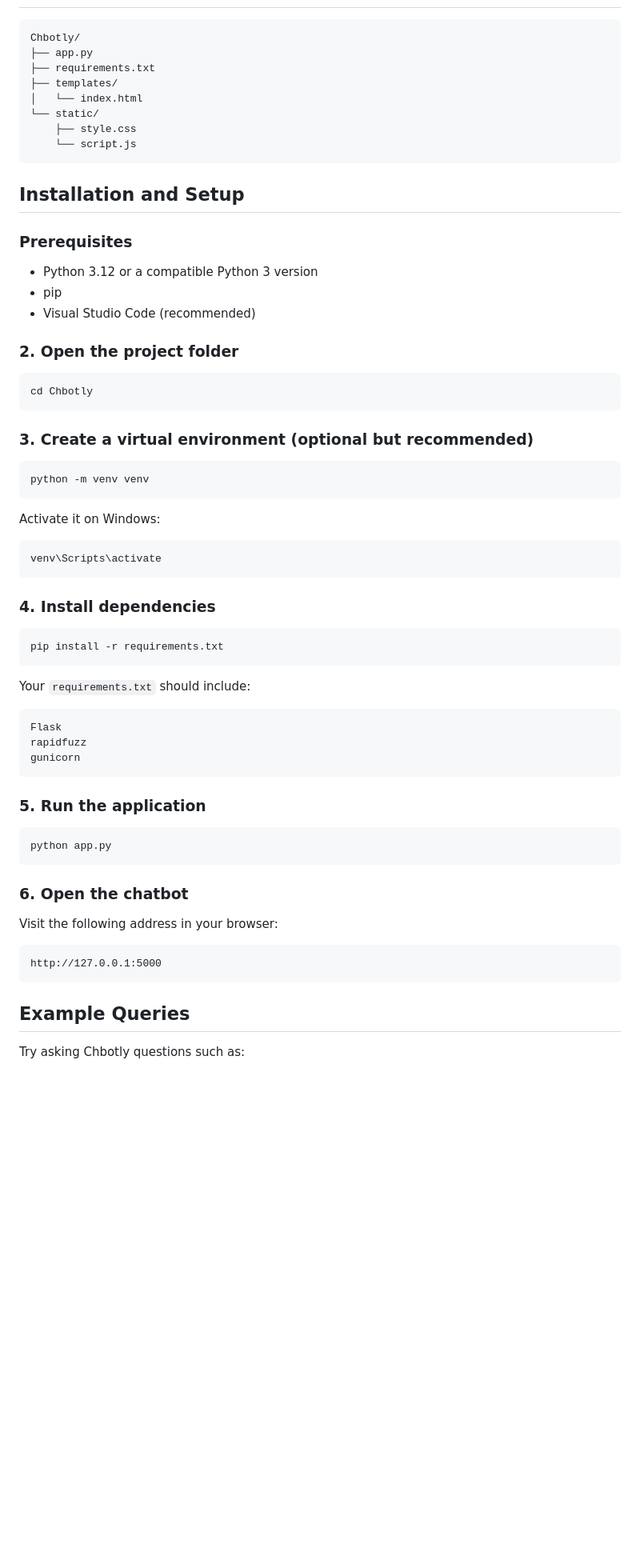
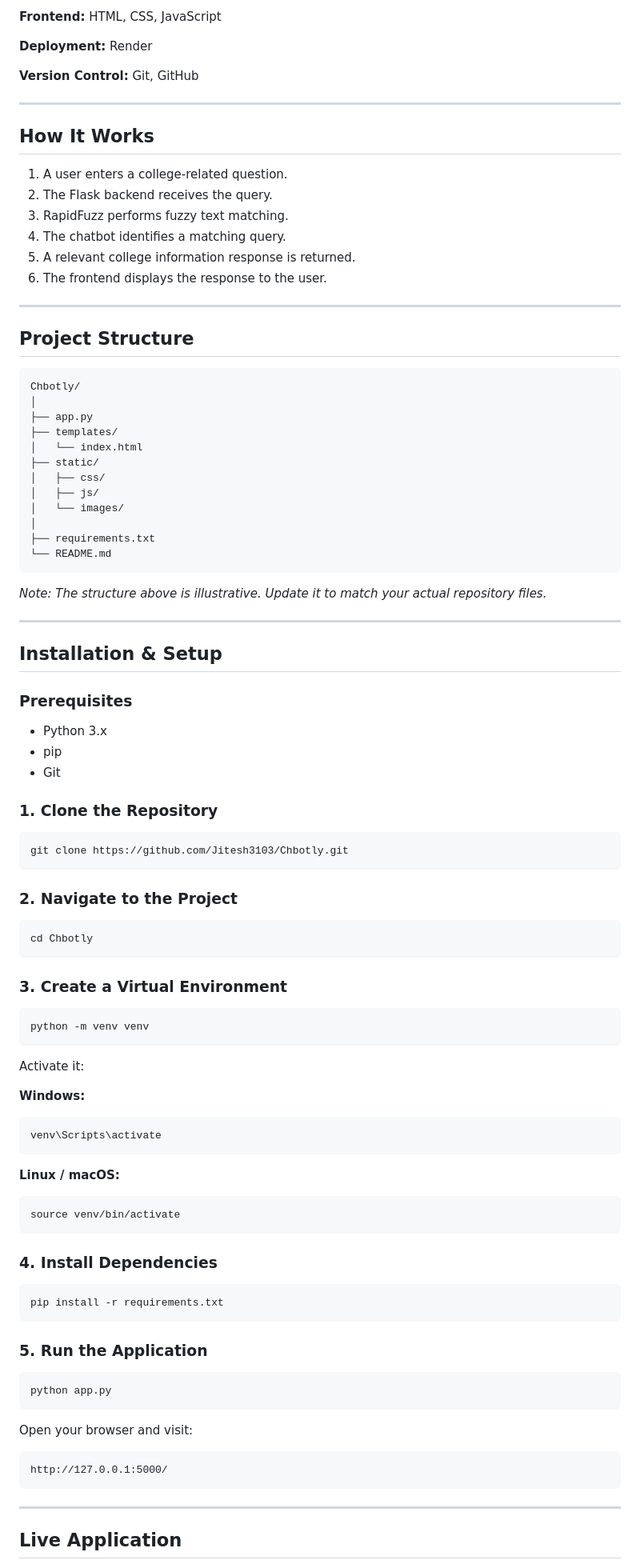
Before and after one commit to Jitesh3103/Chbotly, a Markdown page: README.md, the part around one of its changes. Shown at 80% size. GitHub-like rendering; blank space fills up the shorter version.

Commit message:
Revise README for clarity and additional details
Updated README to enhance project overview and installation instructions.

````diff
--- a/README.md
+++ b/README.md
@@ -31,71 +60,100 @@ The chatbot recognizes common questions, greetings, abbreviations, and spelling
+**Frontend:** HTML, CSS, JavaScript
+
+**Deployment:** Render
+
+**Version Control:** Git, GitHub
+
+---
+
+## How It Works
+
+1. A user enters a college-related question.
+2. The Flask backend receives the query.
+3. RapidFuzz performs fuzzy text matching.
+4. The chatbot identifies a matching query.
+5. A relevant college information response is returned.
+6. The frontend displays the response to the user.
+
+---
+
+## Project Structure
 
 ```text
 Chbotly/
+│
 ├── app.py
-├── requirements.txt
 ├── templates/
 │   └── index.html
-└── static/
-    ├── style.css
-    └── script.js
+├── static/
+│   ├── css/
+│   ├── js/
+│   └── images/
+│
+├── requirements.txt
+└── README.md
 ```
 
-##  Installation and Setup
+*Note: The structure above is illustrative. Update it to match your actual repository files.*
+
+---
+
+## Installation & Setup
 
 ### Prerequisites
 
-- Python 3.12 or a compatible Python 3 version
+- Python 3.x
 - pip
-- Visual Studio Code (recommended)
+- Git
 
+### 1. Clone the Repository
 
-### 2. Open the project folder
+```bash
+git clone https://github.com/Jitesh3103/Chbotly.git
+```
+
+### 2. Navigate to the Project
 
 ```bash
 cd Chbotly
 ```
 
-### 3. Create a virtual environment (optional but recommended)
+### 3. Create a Virtual Environment
 
 ```bash
 python -m venv venv
 ```
 
-Activate it on Windows:
+Activate it:
 
+**Windows:**
 ```bash
 venv\Scripts\activate
 ```
 
-### 4. Install dependencies
+**Linux / macOS:**
+```bash
+source venv/bin/activate
+```
+
+### 4. Install Dependencies
 
 ```bash
 pip install -r requirements.txt
 ```
 
-Your `requirements.txt` should include:
-
-```text
-Flask
-rapidfuzz
-gunicorn
-```
-
-### 5. Run the application
+### 5. Run the Application
 
 ```bash
 python app.py
 ```
 
-### 6. Open the chatbot
-
-Visit the following address in your browser:
+Open your browser and visit:
 
 ```text
-http://127.0.0.1:5000
+http://127.0.0.1:5000/
 ```
 
-##  Example Queries
+---
 
-Try asking Chbotly questions such as:
+## Live Application
 
````
Also changed, not shown: other parts of README.md (+65 -66 lines).
